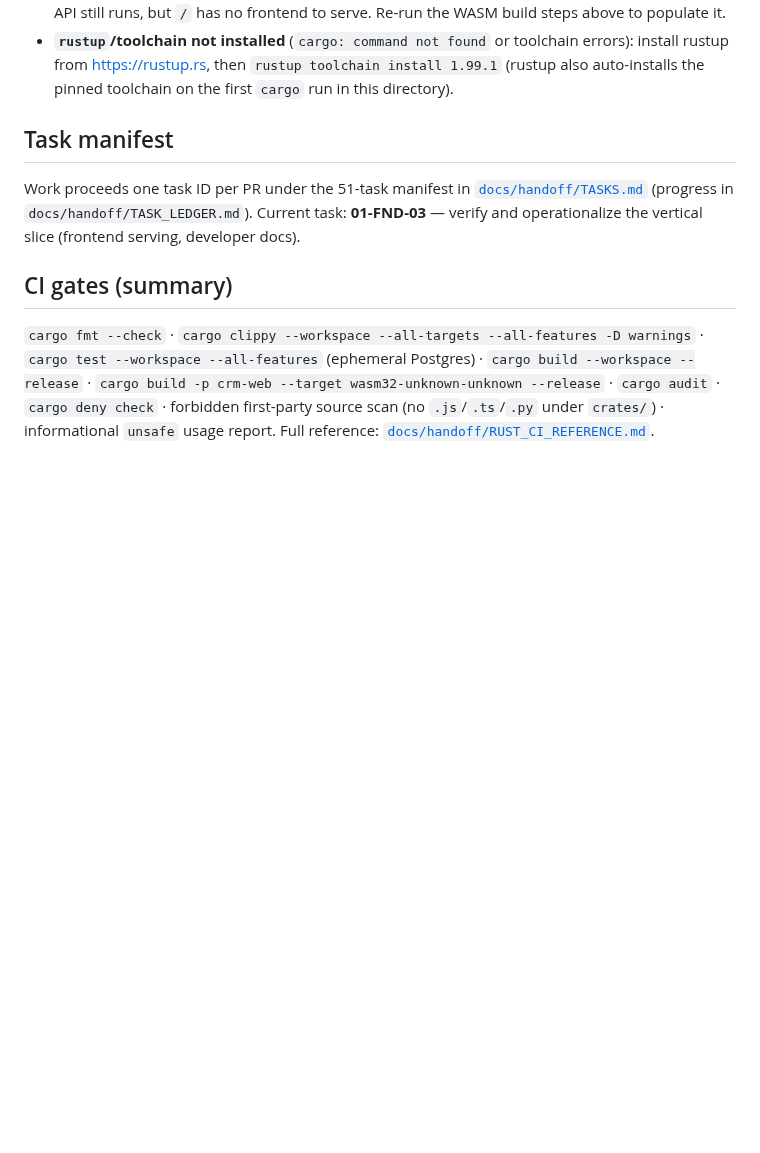
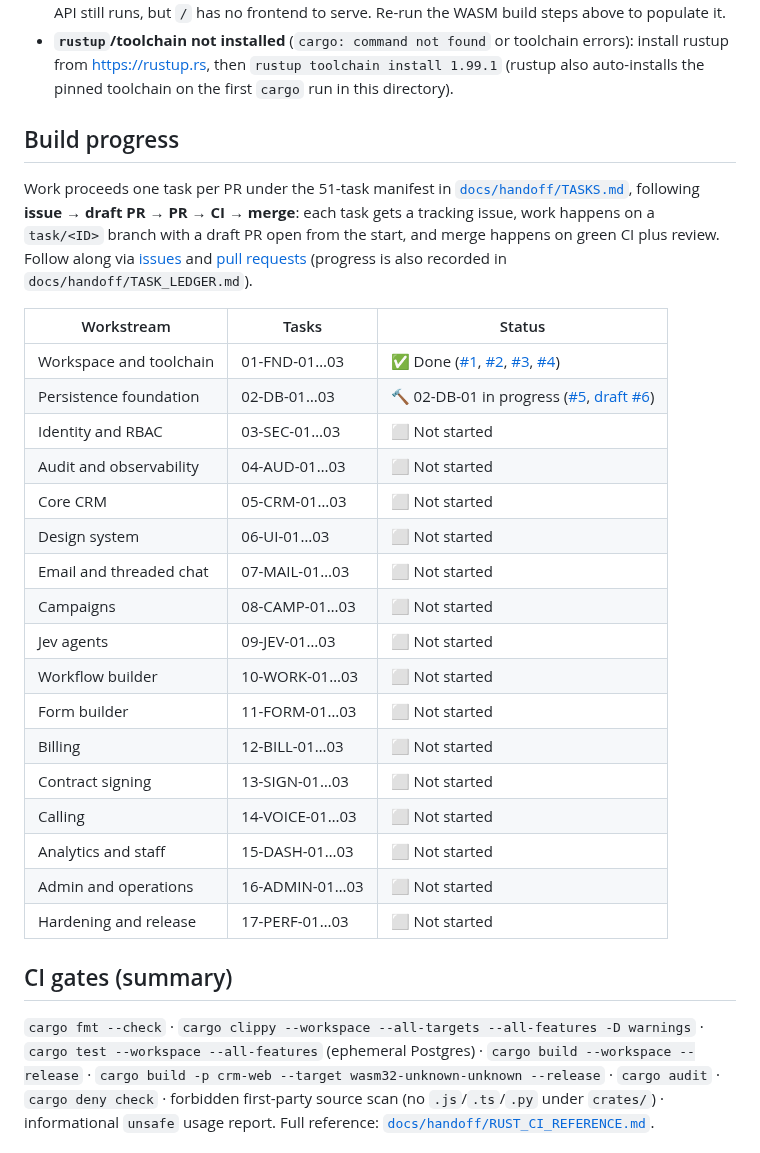
Before and after one commit to Gane2506/rust-crm, a Markdown page: README.md, the part around the change. Rendered like a GitHub page; blank space fills up the shorter version.

Commit message:
docs: public build-progress table in README (issues + PRs per workstream)

```diff
--- a/README.md
+++ b/README.md
@@ -183,12 +183,36 @@ IDs. See [`CONTRIBUTING.md`](CONTRIBUTING.md) for the full checklist.
   `rustup toolchain install 1.99.1` (rustup also auto-installs the pinned
   toolchain on the first `cargo` run in this directory).
 
-## Task manifest
+## Build progress
 
-Work proceeds one task ID per PR under the 51-task manifest in
-[`docs/handoff/TASKS.md`](docs/handoff/TASKS.md) (progress in
-`docs/handoff/TASK_LEDGER.md`). Current task: **01-FND-03** — verify and
-operationalize the vertical slice (frontend serving, developer docs).
+Work proceeds one task per PR under the 51-task manifest in
+[`docs/handoff/TASKS.md`](docs/handoff/TASKS.md), following
+**issue → draft PR → PR → CI → merge**: each task gets a tracking issue,
+work happens on a `task/<ID>` branch with a draft PR open from the start,
+and merge happens on green CI plus review. Follow along via
+[issues](https://github.com/Gane2506/rust-crm/issues) and
+[pull requests](https://github.com/Gane2506/rust-crm/pulls)
+(progress is also recorded in `docs/handoff/TASK_LEDGER.md`).
+
+| Workstream | Tasks | Status |
+|---|---|---|
+| Workspace and toolchain | 01-FND-01…03 | ✅ Done ([#1](https://github.com/Gane2506/rust-crm/pull/1), [#2](https://github.com/Gane2506/rust-crm/pull/2), [#3](https://github.com/Gane2506/rust-crm/pull/3), [#4](https://github.com/Gane2506/rust-crm/pull/4)) |
+| Persistence foundation | 02-DB-01…03 | 🔨 02-DB-01 in progress ([#5](https://github.com/Gane2506/rust-crm/issues/5), [draft #6](https://github.com/Gane2506/rust-crm/pull/6)) |
+| Identity and RBAC | 03-SEC-01…03 | ⬜ Not started |
+| Audit and observability | 04-AUD-01…03 | ⬜ Not started |
+| Core CRM | 05-CRM-01…03 | ⬜ Not started |
+| Design system | 06-UI-01…03 | ⬜ Not started |
+| Email and threaded chat | 07-MAIL-01…03 | ⬜ Not started |
+| Campaigns | 08-CAMP-01…03 | ⬜ Not started |
+| Jev agents | 09-JEV-01…03 | ⬜ Not started |
+| Workflow builder | 10-WORK-01…03 | ⬜ Not started |
+| Form builder | 11-FORM-01…03 | ⬜ Not started |
+| Billing | 12-BILL-01…03 | ⬜ Not started |
+| Contract signing | 13-SIGN-01…03 | ⬜ Not started |
+| Calling | 14-VOICE-01…03 | ⬜ Not started |
+| Analytics and staff | 15-DASH-01…03 | ⬜ Not started |
+| Admin and operations | 16-ADMIN-01…03 | ⬜ Not started |
+| Hardening and release | 17-PERF-01…03 | ⬜ Not started |
 
 ## CI gates (summary)
 
```
